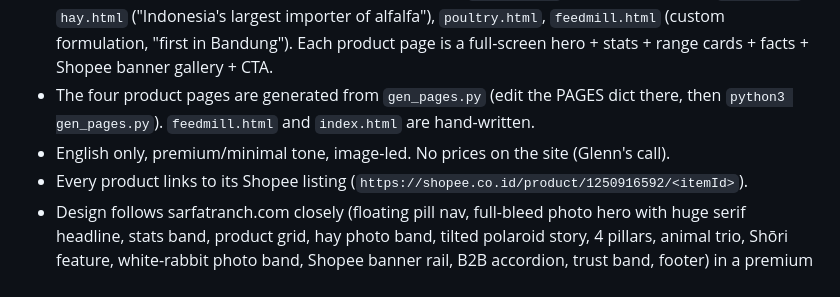
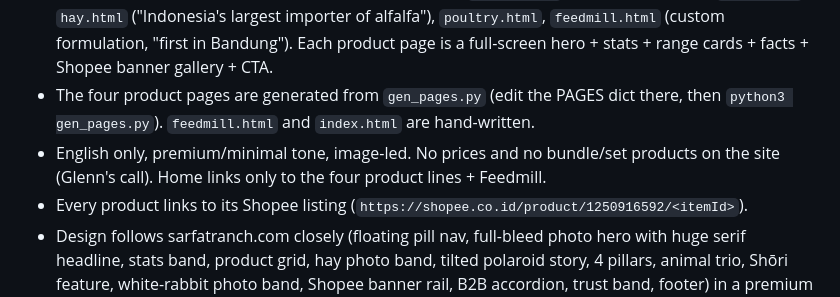
Before and after one commit to glenngmgm/windowofnature, a Markdown page: HANDOFF.md, the part around the change. Rendered like a GitHub page.

Commit message:
Handoff: no bundles
Co-Authored-By: Claude Fable 5.1 <noreply@anthropic.com>

```diff
--- a/HANDOFF.md
+++ b/HANDOFF.md
@@ -8,7 +8,7 @@ Fallback URL while DNS propagates: https://glenngmgm.github.io/windowofnature/
 - Static multi-page site, no build step. Shared `site.css` + `site.js` (CONFIG with WhatsApp/Instagram/TikTok, WA links, reveal animations, hero parallax).
 - Pages: `index.html` (home: hero, stats band, four product-line tiles, story with polaroids + Hay/Feedmill tiles, pillars, B2B accordion, trust, footer), `rabbit.html` (Super & Premium), `shori.html`, `hay.html` ("Indonesia's largest importer of alfalfa"), `poultry.html`, `feedmill.html` (custom formulation, "first in Bandung"). Each product page is a full-screen hero + stats + range cards + facts + Shopee banner gallery + CTA.
 - The four product pages are generated from `gen_pages.py` (edit the PAGES dict there, then `python3 gen_pages.py`). `feedmill.html` and `index.html` are hand-written.
-- English only, premium/minimal tone, image-led. No prices on the site (Glenn's call).
+- English only, premium/minimal tone, image-led. No prices and no bundle/set products on the site (Glenn's call). Home links only to the four product lines + Feedmill.
 - Every product links to its Shopee listing (`https://shopee.co.id/product/1250916592/<itemId>`).
 - Design follows sarfatranch.com closely (floating pill nav, full-bleed photo hero with huge serif headline, stats band, product grid, hay photo band, tilted polaroid story, 4 pillars, animal trio, Shōri feature, white-rabbit photo band, Shopee banner rail, B2B accordion, trust band, footer) in a premium palette: deep navy #0A1F3D, ivory #F5F1E9, champagne gold #C9A961. Fonts: Instrument Serif (Sarfat's display face) + Jost, base 18px, big type throughout. Copy is English, elevated register, kept short.
 - Logo: extracted from the Shopee shop banner (`img/logo-white.png`, `img/logo-navy.png`, `img/mark-*.png`).
```
